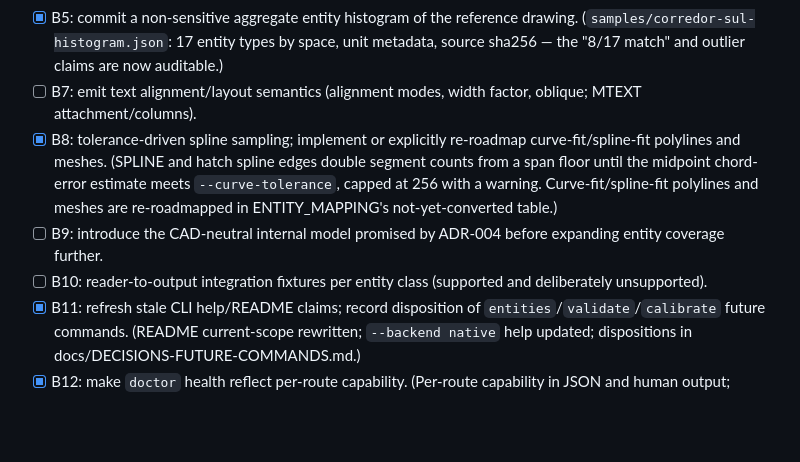
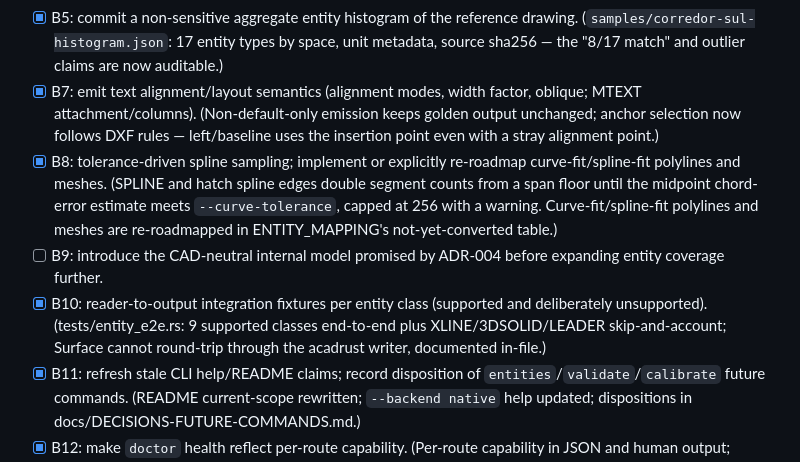
Before and after one commit to milkway/dwg2geo, a Markdown page: docs/PLAN.md, the part around the change. Rendered like a GitHub page; blank space fills up the shorter version.

Commit message:
Check Milestone 8 boxes for B7 and B10
Co-Authored-By: Claude Fable 5 <noreply@anthropic.com>

```diff
--- a/docs/PLAN.md
+++ b/docs/PLAN.md
@@ -160,10 +160,10 @@ Contract and completeness:
 - [x] B4: exhaustive per-entity-type support policy table checked against the acadrust enum. (All 44 variants classified in ENTITY_MAPPING.md — 16 converted, 11 deliberately unsupported, 17 not yet converted — enforced by `tests/entity_policy.rs`.)
 - [x] B6: choose and version one feature-property schema (resolve the `cad_*` drift), then regenerate the golden file. (ADR-014: the shipped unprefixed names are canonical v1; ENTITY_MAPPING documents the schema exhaustively; the golden file already pins it, so no regeneration was needed; renames are declared breaking.)
 - [x] B5: commit a non-sensitive aggregate entity histogram of the reference drawing. (`samples/corredor-sul-histogram.json`: 17 entity types by space, unit metadata, source sha256 — the "8/17 match" and outlier claims are now auditable.)
-- [ ] B7: emit text alignment/layout semantics (alignment modes, width factor, oblique; MTEXT attachment/columns).
+- [x] B7: emit text alignment/layout semantics (alignment modes, width factor, oblique; MTEXT attachment/columns). (Non-default-only emission keeps golden output unchanged; anchor selection now follows DXF rules — left/baseline uses the insertion point even with a stray alignment point.)
 - [x] B8: tolerance-driven spline sampling; implement or explicitly re-roadmap curve-fit/spline-fit polylines and meshes. (SPLINE and hatch spline edges double segment counts from a span floor until the midpoint chord-error estimate meets `--curve-tolerance`, capped at 256 with a warning. Curve-fit/spline-fit polylines and meshes are re-roadmapped in ENTITY_MAPPING's not-yet-converted table.)
 - [ ] B9: introduce the CAD-neutral internal model promised by ADR-004 before expanding entity coverage further.
-- [ ] B10: reader-to-output integration fixtures per entity class (supported and deliberately unsupported).
+- [x] B10: reader-to-output integration fixtures per entity class (supported and deliberately unsupported). (tests/entity_e2e.rs: 9 supported classes end-to-end plus XLINE/3DSOLID/LEADER skip-and-account; Surface cannot round-trip through the acadrust writer, documented in-file.)
 - [x] B11: refresh stale CLI help/README claims; record disposition of `entities`/`validate`/`calibrate` future commands. (README current-scope rewritten; `--backend native` help updated; dispositions in docs/DECISIONS-FUTURE-COMMANDS.md.)
 - [x] B12: make `doctor` health reflect per-route capability. (Per-route capability in JSON and human output; healthy/exit 0 requires both tools; ADR-013.)
 
```
